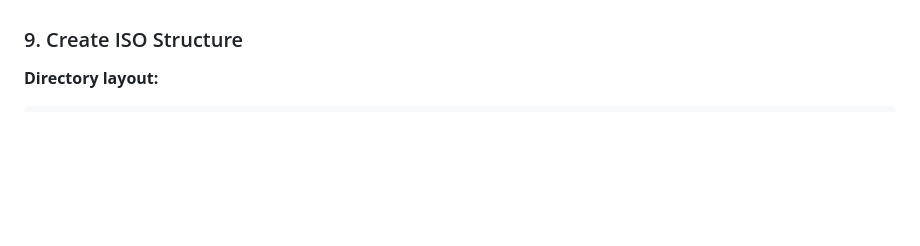
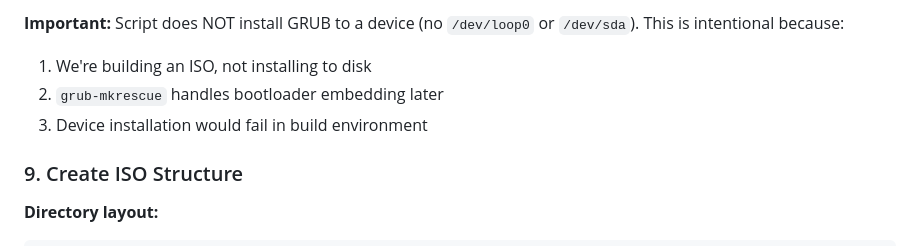
Before and after one commit to r-abaryan/CyberXP-OS, a Markdown page: docs/ISO_BUILD.md, the part around one of its changes. Drawn GitHub-style; blank space fills up the shorter version.

```diff
--- a/docs/ISO_BUILD.md
+++ b/docs/ISO_BUILD.md
@@ -460,3 +530,7 @@ Checks for:
+**Important:** Script does NOT install GRUB to a device (no `/dev/loop0` or `/dev/sda`). This is intentional because:
+1. We're building an ISO, not installing to disk
+2. `grub-mkrescue` handles bootloader embedding later
+3. Device installation would fail in build environment
 
 ### 9. Create ISO Structure
 
```
Also changed, not shown: other parts of docs/ISO_BUILD.md (+74 -4 lines).
